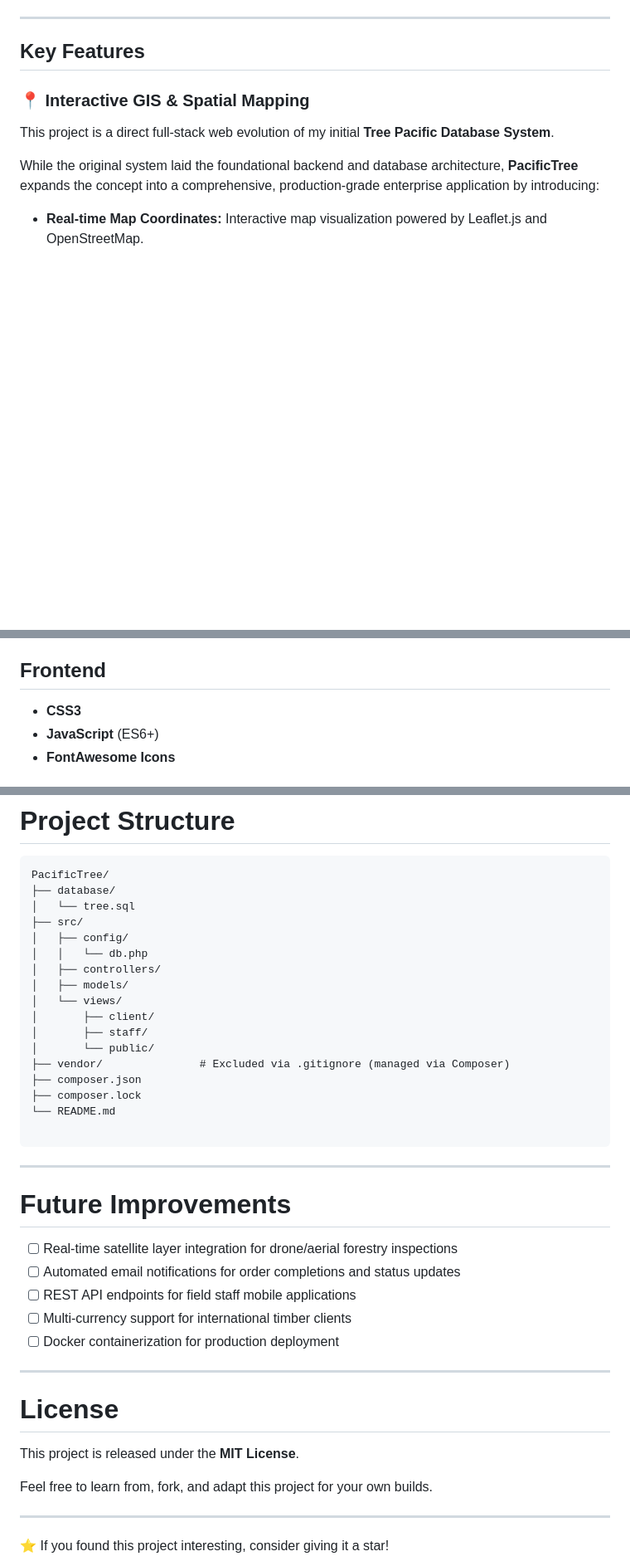
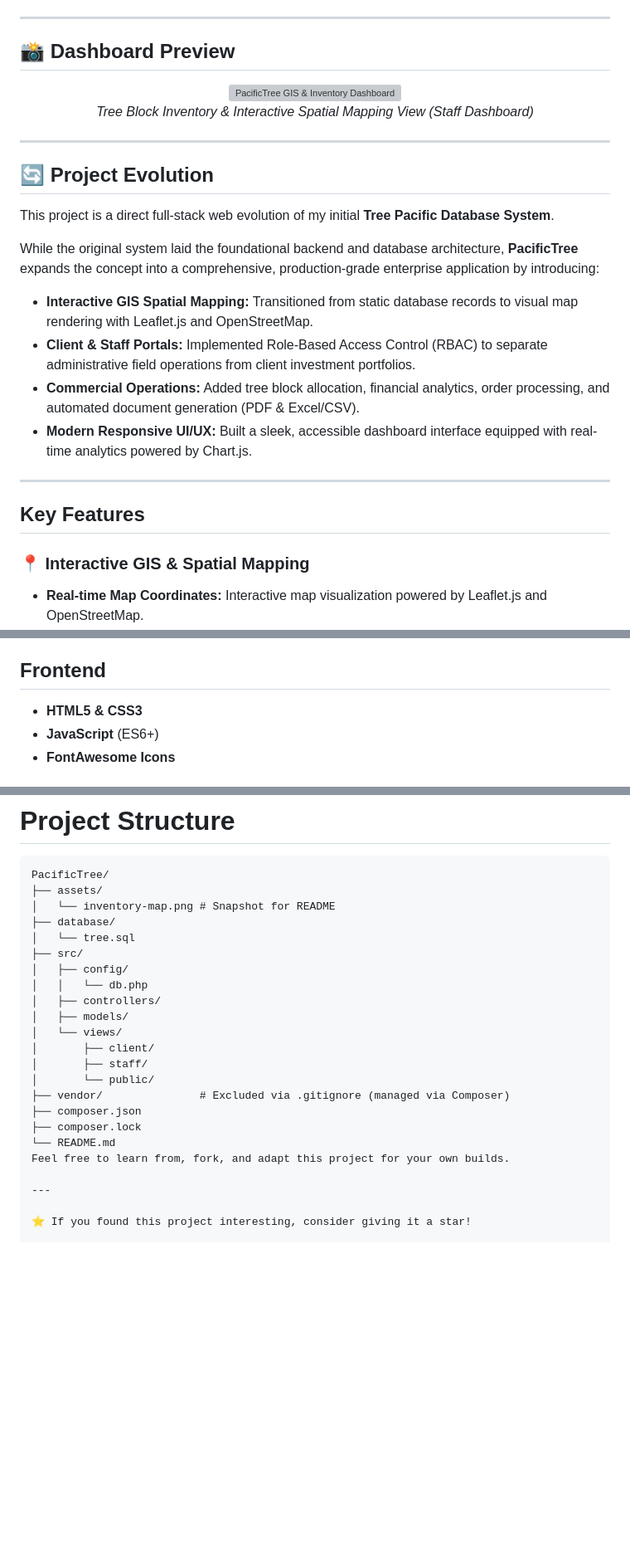
Before and after one commit to mhdhamka/Tree-Pacific-Database-System, a Markdown page: README.md, 3 parts joined by grey strips. Shown at 83% size. Drawn GitHub-style; blank space fills up the shorter version; grey boxes are pictures that could not be loaded.

Commit message:
Enhance README with dashboard preview and project details
Updated README to include dashboard preview and project evolution details, enhancing feature descriptions and project structure.

````diff
--- a/README.md
+++ b/README.md
@@ -33,13 +33,31 @@ The platform bridges the gap between field operations and commercial client mana
 
 ---
 
-## Key Features
+## 📸 Dashboard Preview
 
-### 📍 Interactive GIS & Spatial Mapping
+<div align="center">
+  <img src="assets/images/inventory-map.png" alt="PacificTree GIS & Inventory Dashboard" width="100%">
+  <p><em>Tree Block Inventory & Interactive Spatial Mapping View (Staff Dashboard)</em></p>
+</div>
+
+---
+
+## 🔄 Project Evolution
+
 This project is a direct full-stack web evolution of my initial **Tree Pacific Database System**.
 
 While the original system laid the foundational backend and database architecture, **PacificTree** expands the concept into a comprehensive, production-grade enterprise application by introducing:
 
+- **Interactive GIS Spatial Mapping:** Transitioned from static database records to visual map rendering with Leaflet.js and OpenStreetMap.
+- **Client & Staff Portals:** Implemented Role-Based Access Control (RBAC) to separate administrative field operations from client investment portfolios.
+- **Commercial Operations:** Added tree block allocation, financial analytics, order processing, and automated document generation (PDF & Excel/CSV).
+- **Modern Responsive UI/UX:** Built a sleek, accessible dashboard interface equipped with real-time analytics powered by Chart.js.
+
+---
+
+## Key Features
+
+### 📍 Interactive GIS & Spatial Mapping
 * **Real-time Map Coordinates:** Interactive map visualization powered by Leaflet.js and OpenStreetMap.
 * **GPS Pin Positioning:** Custom tree location markers displaying species, health status, pricing, and exact GPS coordinates (latitude/longitude).
 * **Reverse Geocoding:** Instant location identification and address mapping using the Nominatim API.
@@ -66,7 +84,7 @@ While the original system laid the foundational backend and database architectur
 - **MySQL / MariaDB**
 
 ## Frontend
-- **CSS3**
+- **HTML5 & CSS3**
 - **JavaScript** (ES6+)
 - **FontAwesome Icons**
 
@@ -85,6 +103,8 @@ While the original system laid the foundational backend and database architectur
 
 ```text
 PacificTree/
+├── assets/
+│   └── inventory-map.png # Snapshot for README
 ├── database/
 │   └── tree.sql
 ├── src/
@@ -100,25 +120,6 @@ PacificTree/
 ├── composer.json
 ├── composer.lock
 └── README.md
-
-```
-
----
-
-# Future Improvements
-
-* [ ] Real-time satellite layer integration for drone/aerial forestry inspections
-* [ ] Automated email notifications for order completions and status updates
-* [ ] REST API endpoints for field staff mobile applications
-* [ ] Multi-currency support for international timber clients
-* [ ] Docker containerization for production deployment
-
----
-
-# License
-
-This project is released under the **MIT License**.
-
 Feel free to learn from, fork, and adapt this project for your own builds.
 
 ---
````
